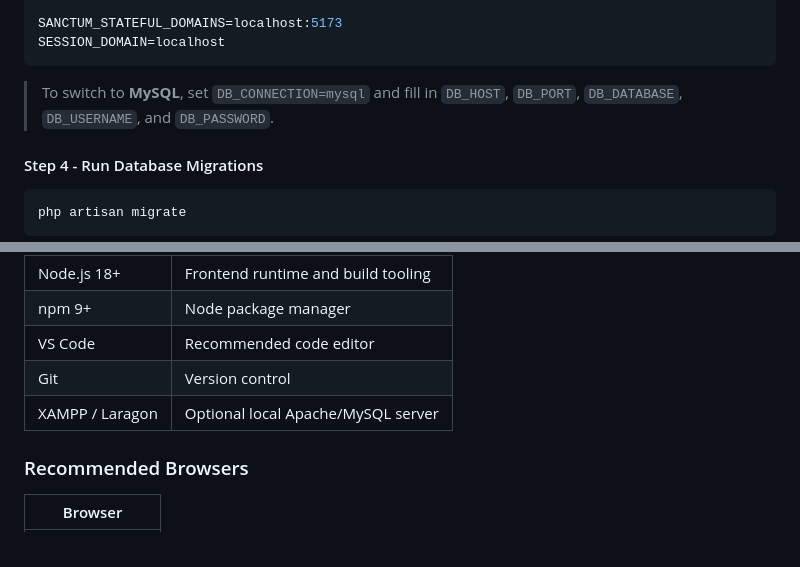
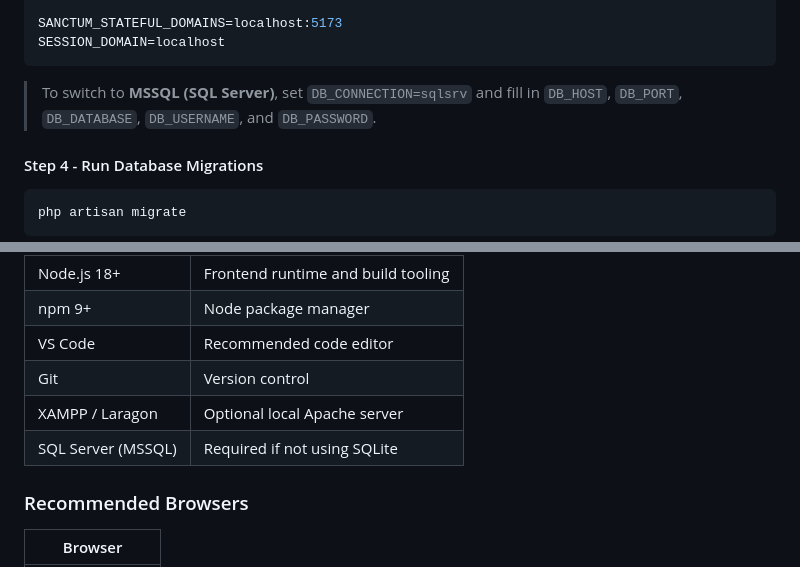
Before and after one commit to inthepowerofwind/CMDBProject, a Markdown page: README.md, 2 parts joined by grey strips. GitHub-like rendering.

Commit message:
edit System Requirements

````diff
--- a/README.md
+++ b/README.md
@@ -137,7 +137,7 @@ SANCTUM_STATEFUL_DOMAINS=localhost:5173
 SESSION_DOMAIN=localhost
 ```
 
-> To switch to **MySQL**, set `DB_CONNECTION=mysql` and fill in `DB_HOST`, `DB_PORT`, `DB_DATABASE`, `DB_USERNAME`, and `DB_PASSWORD`.
+> To switch to **MSSQL (SQL Server)**, set `DB_CONNECTION=sqlsrv` and fill in `DB_HOST`, `DB_PORT`, `DB_DATABASE`, `DB_USERNAME`, and `DB_PASSWORD`.
 
 #### Step 4 - Run Database Migrations
 
@@ -246,7 +246,8 @@ composer run dev
 | npm 9+ | Node package manager |
 | VS Code | Recommended code editor |
 | Git | Version control |
-| XAMPP / Laragon | Optional local Apache/MySQL server |
+| XAMPP / Laragon | Optional local Apache server |
+| SQL Server (MSSQL) | Required if not using SQLite |
 
 ### Recommended Browsers
 
````
